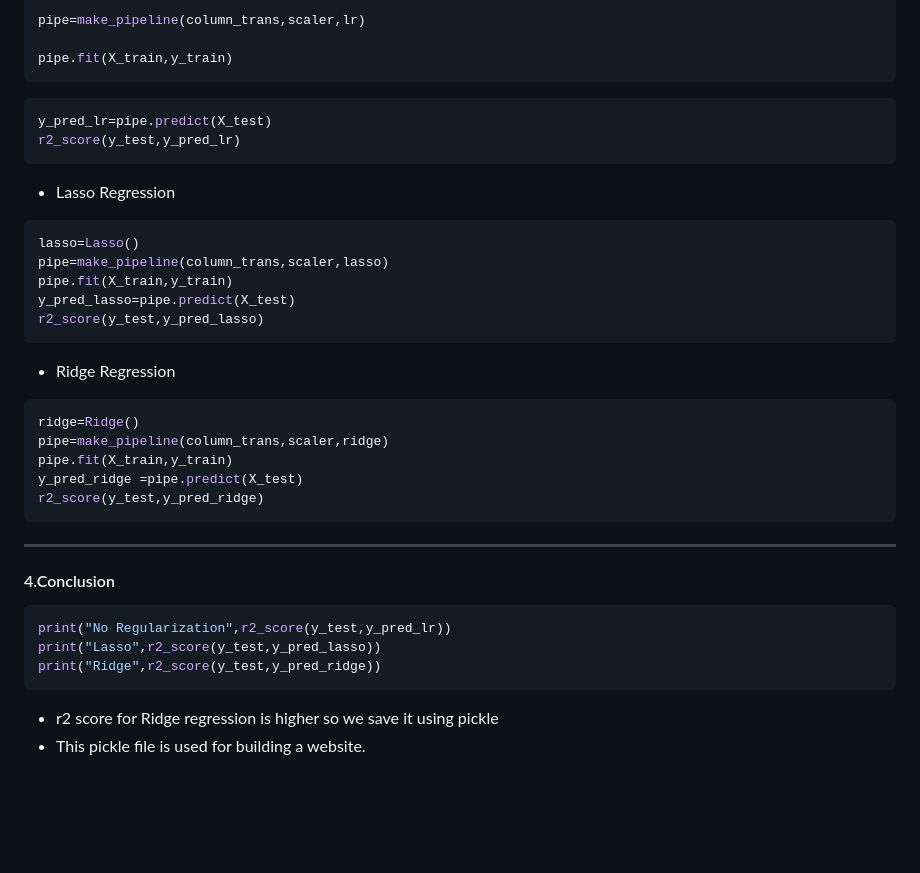
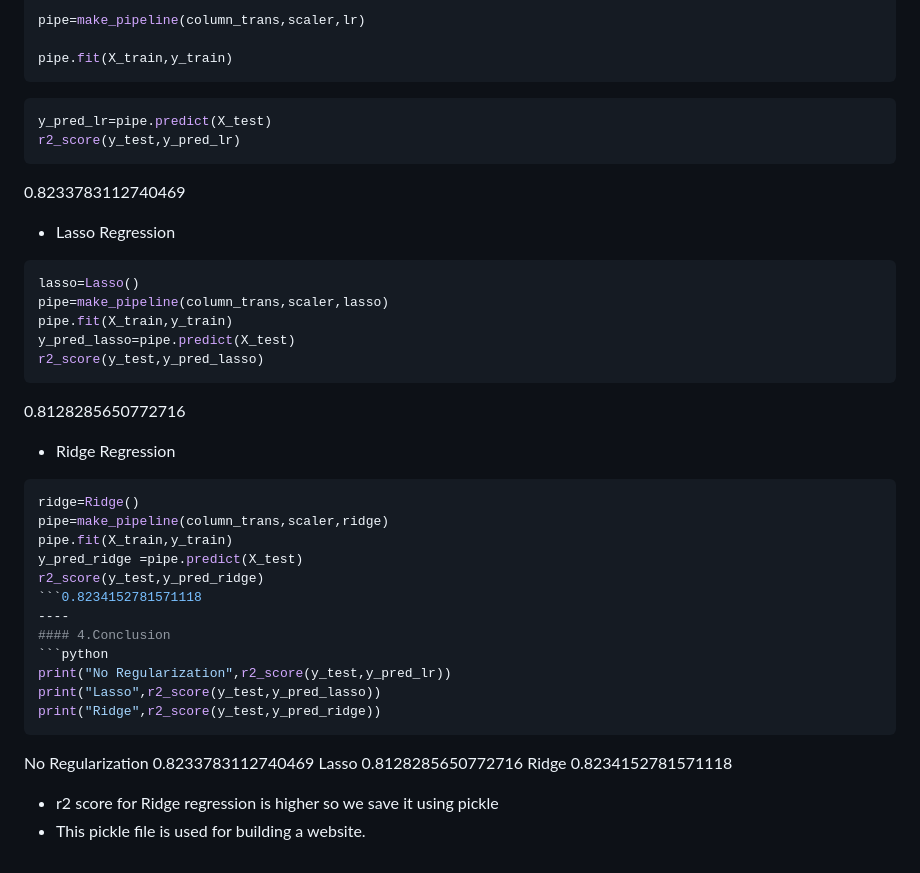
Before and after one commit to Pratiksha022002/HousePricePredictor, a Markdown page: README.md, the part around the change. GitHub-like rendering; blank space fills up the shorter version.

````diff
--- a/README.md
+++ b/README.md
@@ -97,6 +97,7 @@ pipe.fit(X_train,y_train)
 y_pred_lr=pipe.predict(X_test)
 r2_score(y_test,y_pred_lr)
 ```
+0.8233783112740469
 - Lasso Regression
 ```python
 lasso=Lasso()
@@ -105,6 +106,7 @@ pipe.fit(X_train,y_train)
 y_pred_lasso=pipe.predict(X_test)
 r2_score(y_test,y_pred_lasso)
 ```
+0.8128285650772716
 - Ridge Regression
 ```python
 ridge=Ridge()
@@ -112,7 +114,7 @@ pipe=make_pipeline(column_trans,scaler,ridge)
 pipe.fit(X_train,y_train)
 y_pred_ridge =pipe.predict(X_test)
 r2_score(y_test,y_pred_ridge)
-```
+```0.8234152781571118
 ----
 #### 4.Conclusion
 ```python
@@ -120,5 +122,8 @@ print("No Regularization",r2_score(y_test,y_pred_lr))
 print("Lasso",r2_score(y_test,y_pred_lasso))
 print("Ridge",r2_score(y_test,y_pred_ridge))
 ```
+No Regularization 0.8233783112740469
+Lasso 0.8128285650772716
+Ridge 0.8234152781571118
 - r2 score for Ridge regression is higher so we save it using pickle
 - This pickle file is used for building a website.
````
